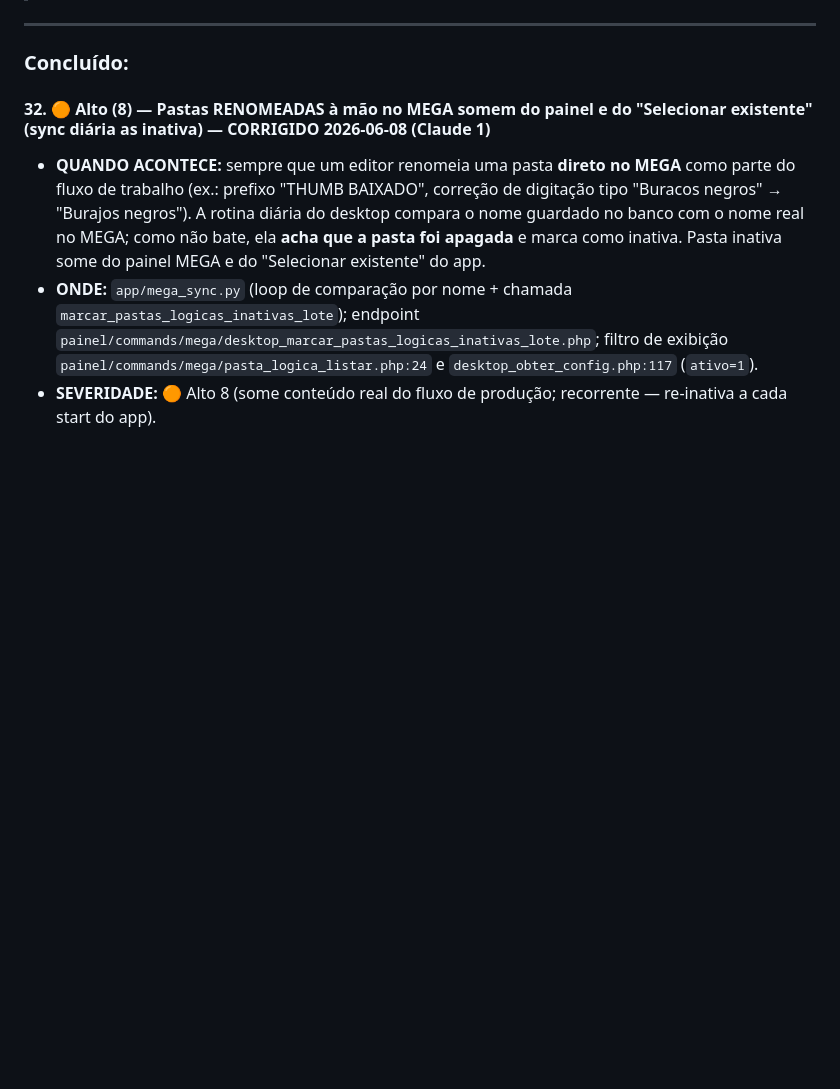
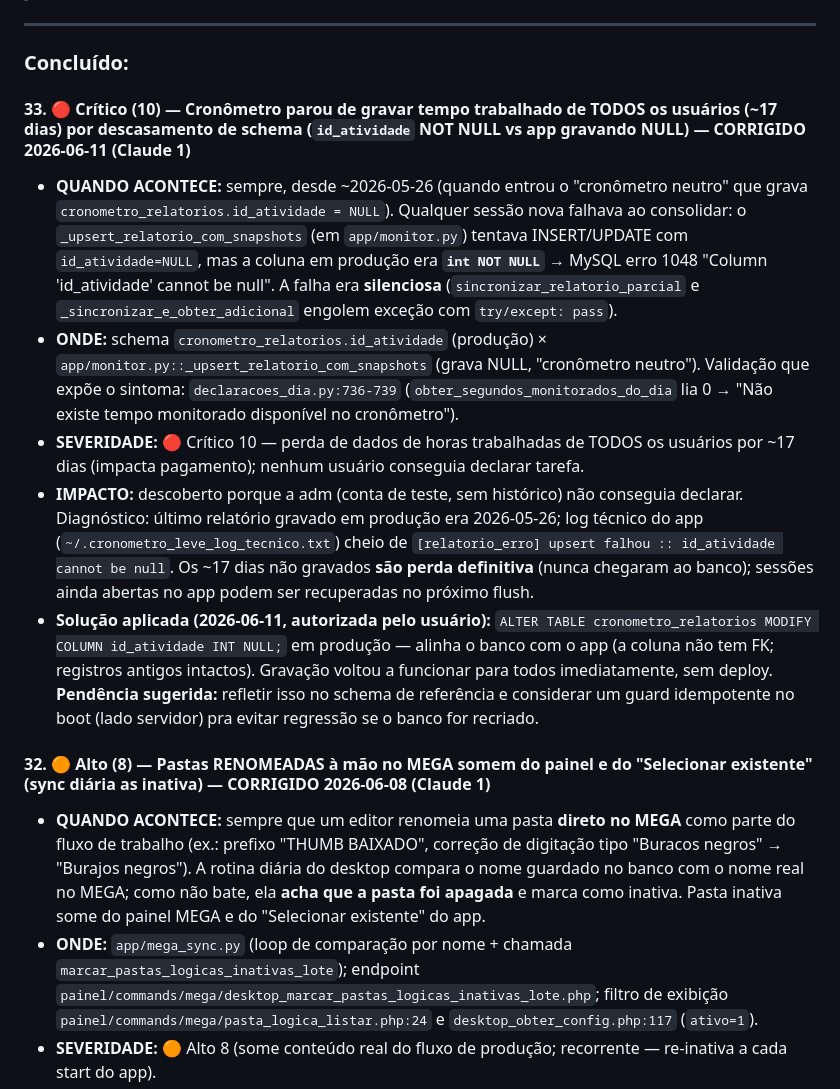
Before and after one commit to rafaelkolaias-lang/Cltcron, a Markdown page: auditoria.md, the part around the change. Rendered like a GitHub page; blank space fills up the shorter version.

Commit message:
docs(auditoria): registra bug critico #33 (cronometro parou de gravar horas por id_atividade NOT NULL)
Co-Authored-By: Claude Opus 4.8 (1M context) <noreply@anthropic.com>

```diff
--- a/auditoria.md
+++ b/auditoria.md
@@ -130,6 +130,14 @@ Se o bug tiver contorno simples, afetar poucos usuários e não envolver dados s
 ---
 
 ### Concluído:
+
+#### 33. 🔴 Crítico (10) — Cronômetro parou de gravar tempo trabalhado de TODOS os usuários (~17 dias) por descasamento de schema (`id_atividade` NOT NULL vs app gravando NULL) — CORRIGIDO 2026-06-11 (Claude 1)
+
+- **QUANDO ACONTECE:** sempre, desde ~2026-05-26 (quando entrou o "cronômetro neutro" que grava `cronometro_relatorios.id_atividade = NULL`). Qualquer sessão nova falhava ao consolidar: o `_upsert_relatorio_com_snapshots` (em `app/monitor.py`) tentava INSERT/UPDATE com `id_atividade=NULL`, mas a coluna em produção era **`int NOT NULL`** → MySQL erro 1048 "Column 'id_atividade' cannot be null". A falha era **silenciosa** (`sincronizar_relatorio_parcial` e `_sincronizar_e_obter_adicional` engolem exceção com `try/except: pass`).
+- **ONDE:** schema `cronometro_relatorios.id_atividade` (produção) × `app/monitor.py::_upsert_relatorio_com_snapshots` (grava NULL, "cronômetro neutro"). Validação que expõe o sintoma: `declaracoes_dia.py:736-739` (`obter_segundos_monitorados_do_dia` lia 0 → "Não existe tempo monitorado disponível no cronômetro").
+- **SEVERIDADE:** 🔴 Crítico 10 — perda de dados de horas trabalhadas de TODOS os usuários por ~17 dias (impacta pagamento); nenhum usuário conseguia declarar tarefa.
+- **IMPACTO:** descoberto porque a adm (conta de teste, sem histórico) não conseguia declarar. Diagnóstico: último relatório gravado em produção era 2026-05-26; log técnico do app (`~/.cronometro_leve_log_tecnico.txt`) cheio de `[relatorio_erro] upsert falhou :: id_atividade cannot be null`. Os ~17 dias não gravados **são perda definitiva** (nunca chegaram ao banco); sessões ainda abertas no app podem ser recuperadas no próximo flush.
+- **Solução aplicada (2026-06-11, autorizada pelo usuário):** `ALTER TABLE cronometro_relatorios MODIFY COLUMN id_atividade INT NULL;` em produção — alinha o banco com o app (a coluna não tem FK; registros antigos intactos). Gravação voltou a funcionar para todos imediatamente, sem deploy. **Pendência sugerida:** refletir isso no schema de referência e considerar um guard idempotente no boot (lado servidor) pra evitar regressão se o banco for recriado.
 
 #### 32. 🟠 Alto (8) — Pastas RENOMEADAS à mão no MEGA somem do painel e do "Selecionar existente" (sync diária as inativa) — CORRIGIDO 2026-06-08 (Claude 1)
 
```
